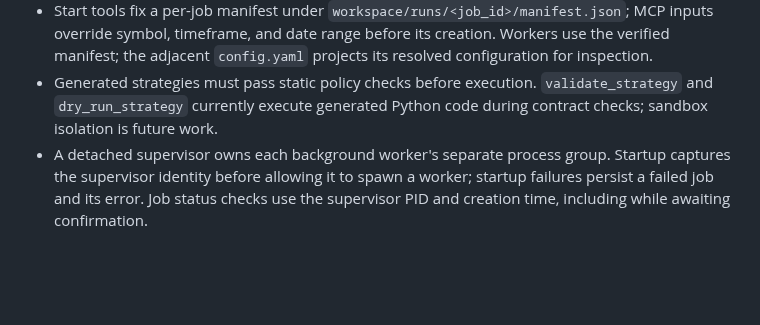
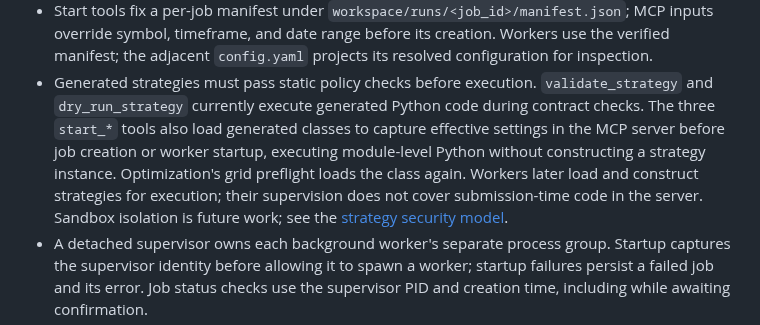
Before and after one commit to Kuan-Lun/tradingdev, a Markdown page: ARCHITECTURE.md, the part around the change. GitHub-like rendering; blank space fills up the shorter version.

```diff
--- a/ARCHITECTURE.md
+++ b/ARCHITECTURE.md
@@ -356,7 +356,13 @@ backtesting and lookup.
   resolved configuration for inspection.
 - Generated strategies must pass static policy checks before execution.
   `validate_strategy` and `dry_run_strategy` currently execute generated Python
-  code during contract checks; sandbox isolation is future work.
+  code during contract checks. The three `start_*` tools also load generated
+  classes to capture effective settings in the MCP server before job creation
+  or worker startup, executing module-level Python without constructing a
+  strategy instance. Optimization's grid preflight loads the class again.
+  Workers later load and construct strategies for execution; their supervision
+  does not cover submission-time code in the server. Sandbox isolation is future
+  work; see the [strategy security model](docs/strategy_contract.md#security-model).
 - A detached supervisor owns each background worker's separate process group.
   Startup captures the supervisor identity before allowing it to spawn a worker;
   startup failures persist a failed job and its error. Job status checks use the
```
Also changed, not shown: docs/strategy_contract.md (+23 -4 lines).
